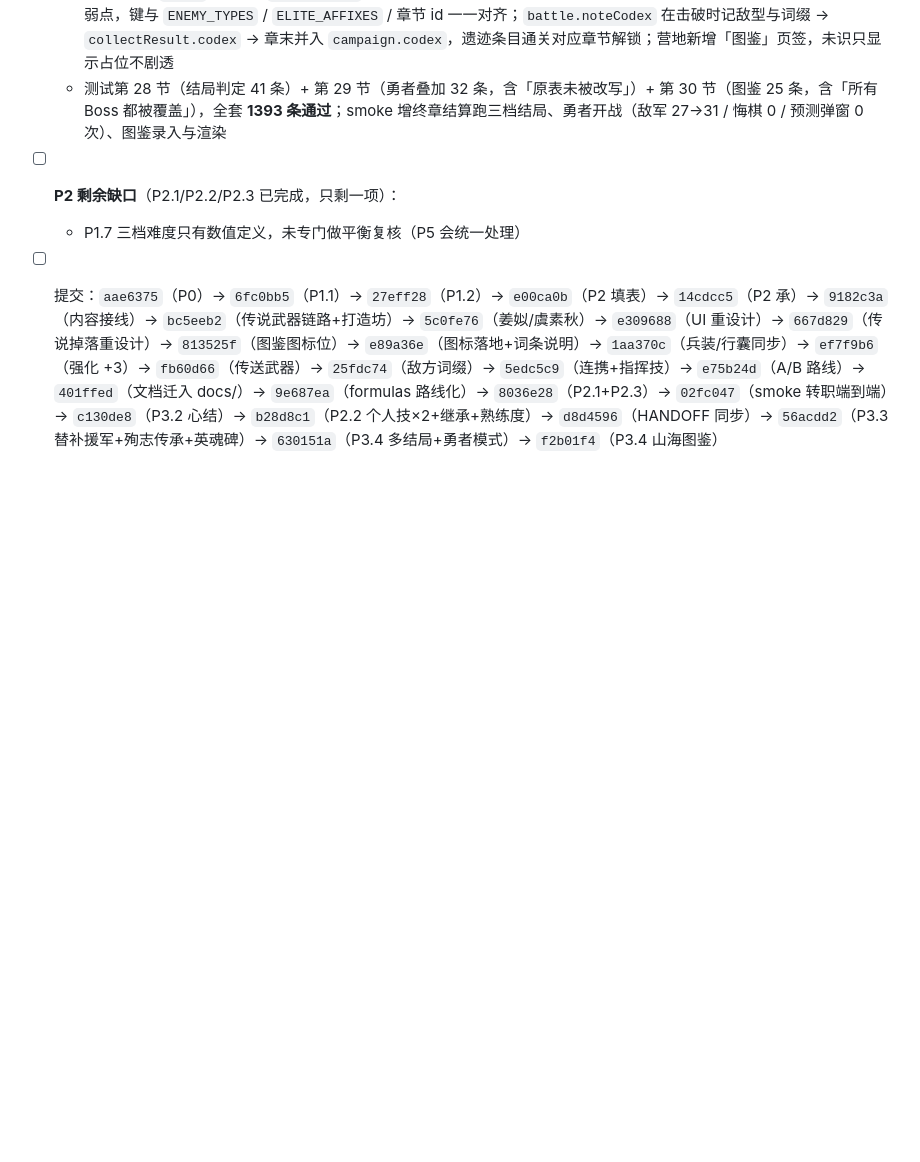
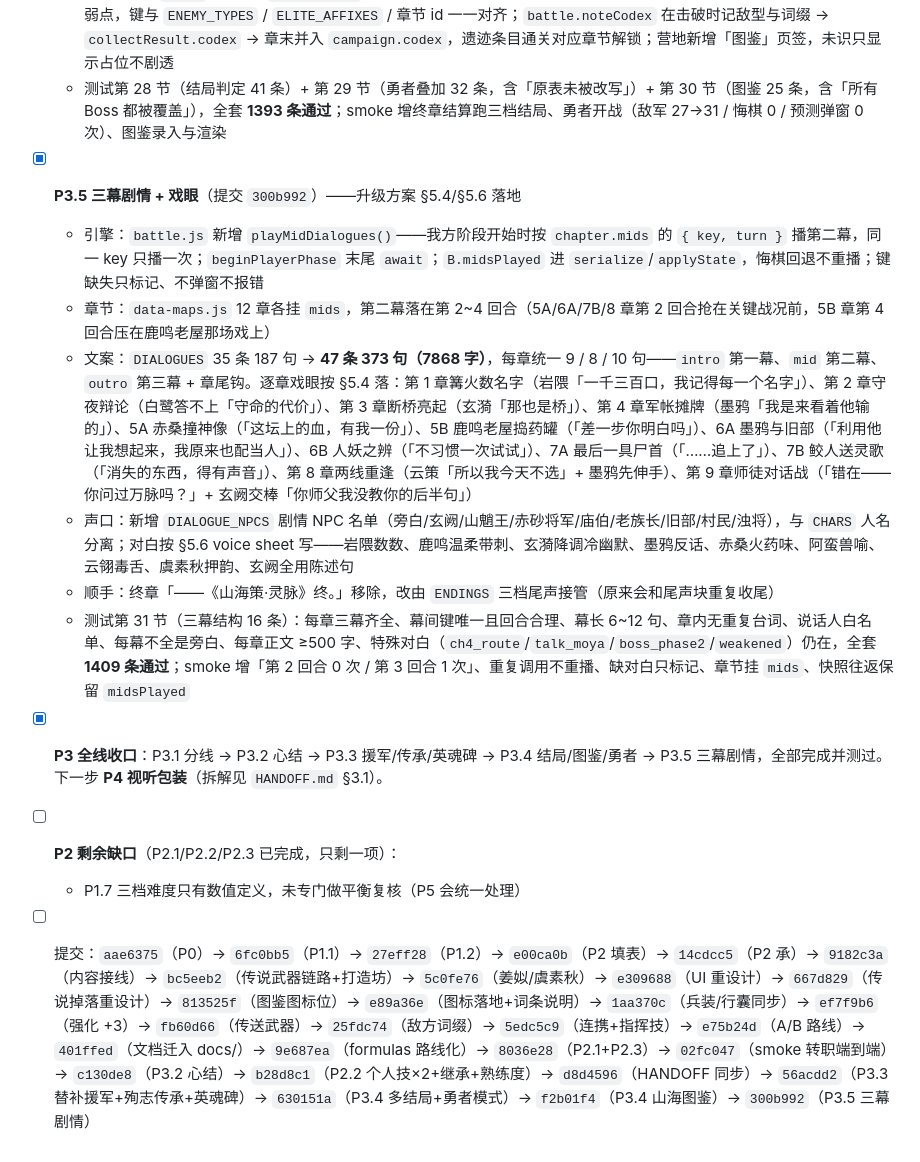
Before and after one commit to 718997675/shanhaice-srpg, a Markdown page: docs/开发计划.md, the part around the change. Rendered like a GitHub page; blank space fills up the shorter version.

```diff
--- a/docs/开发计划.md
+++ b/docs/开发计划.md
@@ -337,6 +337,14 @@ terrainDyn: { "x,y": { kind:'ice'|'swamp'|'cover'|'bridge', state } }
   - 勇者模式：`data-core.js` 的 `HEROIC` + `diffOf(campaign)`——与难度正交，取用时叠加（敌军 ×1.15、经验 ×0.9、悔棋 0），「修罗 + 勇者」自动得 ×1.32，且不改写难度表；难度页加勾选框；`battle` 全项目难度取值统一走 `diffOf`；勇者下 `chooseAttackTarget` 跳过 `UI.forecast`（无战斗预测）；通关授徽 `records.heroicBadge`
   - 山海图鉴：`CODEX` 29 条 + `CODEX_KINDS` 五类（妖兽 8 / 灵兽 3 / 精英词缀 4 / 首领 12 / 遗迹 2），每条含异闻小传与实战弱点，键与 `ENEMY_TYPES` / `ELITE_AFFIXES` / 章节 id 一一对齐；`battle.noteCodex` 在击破时记敌型与词缀 → `collectResult.codex` → 章末并入 `campaign.codex`，遗迹条目通关对应章节解锁；营地新增「图鉴」页签，未识只显示占位不剧透
   - 测试第 28 节（结局判定 41 条）+ 第 29 节（勇者叠加 32 条，含「原表未被改写」）+ 第 30 节（图鉴 25 条，含「所有 Boss 都被覆盖」），全套 **1393 条通过**；smoke 增终章结算跑三档结局、勇者开战（敌军 27→31 / 悔棋 0 / 预测弹窗 0 次）、图鉴录入与渲染
+- [x] **P3.5 三幕剧情 + 戏眼**（提交 `300b992`）——升级方案 §5.4/§5.6 落地
+  - 引擎：`battle.js` 新增 `playMidDialogues()`——我方阶段开始时按 `chapter.mids` 的 `{ key, turn }` 播第二幕，同一 key 只播一次；`beginPlayerPhase` 末尾 `await`；`B.midsPlayed` 进 `serialize`/`applyState`，悔棋回退不重播；键缺失只标记、不弹窗不报错
+  - 章节：`data-maps.js` 12 章各挂 `mids`，第二幕落在第 2~4 回合（5A/6A/7B/8 章第 2 回合抢在关键战况前，5B 章第 4 回合压在鹿鸣老屋那场戏上）
+  - 文案：`DIALOGUES` 35 条 187 句 → **47 条 373 句（7868 字）**，每章统一 9 / 8 / 10 句——`intro` 第一幕、`mid` 第二幕、`outro` 第三幕 + 章尾钩。逐章戏眼按 §5.4 落：第 1 章篝火数名字（岩隈「一千三百口，我记得每一个名字」）、第 2 章守夜辩论（白鹭答不上「守命的代价」）、第 3 章断桥亮起（玄漪「那也是桥」）、第 4 章军帐摊牌（墨鸦「我是来看着他输的」）、5A 赤桑撞神像（「这坛上的血，有我一份」）、5B 鹿鸣老屋捣药罐（「差一步你明白吗」）、6A 墨鸦与旧部（「利用他让我想起来，我原来也配当人」）、6B 人妖之辨（「不习惯一次试试」）、7A 最后一具尸首（「……追上了」）、7B 鲛人送灵歌（「消失的东西，得有声音」）、第 8 章两线重逢（云策「所以我今天不选」+ 墨鸦先伸手）、第 9 章师徒对话战（「错在——你问过万脉吗？」+ 玄阙交棒「你师父我没教你的后半句」）
+  - 声口：新增 `DIALOGUE_NPCS` 剧情 NPC 名单（旁白/玄阙/山魈王/赤砂将军/庙伯/老族长/旧部/村民/浊将），与 `CHARS` 人名分离；对白按 §5.6 voice sheet 写——岩隈数数、鹿鸣温柔带刺、玄漪降调冷幽默、墨鸦反话、赤桑火药味、阿蛮兽喻、云翎毒舌、虞素秋押韵、玄阙全用陈述句
+  - 顺手：终章「——《山海策·灵脉》终。」移除，改由 `ENDINGS` 三档尾声接管（原来会和尾声块重复收尾）
+  - 测试第 31 节（三幕结构 16 条）：每章三幕齐全、幕间键唯一且回合合理、幕长 6~12 句、章内无重复台词、说话人白名单、每幕不全是旁白、每章正文 ≥500 字、特殊对白（`ch4_route`/`talk_moya`/`boss_phase2`/`weakened`）仍在，全套 **1409 条通过**；smoke 增「第 2 回合 0 次 / 第 3 回合 1 次」、重复调用不重播、缺对白只标记、章节挂 `mids`、快照往返保留 `midsPlayed`
+- [x] **P3 全线收口**：P3.1 分线 → P3.2 心结 → P3.3 援军/传承/英魂碑 → P3.4 结局/图鉴/勇者 → P3.5 三幕剧情，全部完成并测过。下一步 **P4 视听包装**（拆解见 `HANDOFF.md` §3.1）。
 - [ ] **P2 剩余缺口**（P2.1/P2.2/P2.3 已完成，只剩一项）：
   - P1.7 三档难度只有数值定义，未专门做平衡复核（P5 会统一处理）
-- [ ] 提交：`aae6375`（P0）→ `6fc0bb5`（P1.1）→ `27eff28`（P1.2）→ `e00ca0b`（P2 填表）→ `14cdcc5`（P2 承）→ `9182c3a`（内容接线）→ `bc5eeb2`（传说武器链路+打造坊）→ `5c0fe76`（姜姒/虞素秋）→ `e309688`（UI 重设计）→ `667d829`（传说掉落重设计）→ `813525f`（图鉴图标位）→ `e89a36e`（图标落地+词条说明）→ `1aa370c`（兵装/行囊同步）→ `ef7f9b6`（强化 +3）→ `fb60d66`（传送武器）→ `25fdc74`（敌方词缀）→ `5edc5c9`（连携+指挥技）→ `e75b24d`（A/B 路线）→ `401ffed`（文档迁入 docs/）→ `9e687ea`（formulas 路线化）→ `8036e28`（P2.1+P2.3）→ `02fc047`（smoke 转职端到端）→ `c130de8`（P3.2 心结）→ `b28d8c1`（P2.2 个人技×2+继承+熟练度）→ `d8d4596`（HANDOFF 同步）→ `56acdd2`（P3.3 替补援军+殉志传承+英魂碑）→ `630151a`（P3.4 多结局+勇者模式）→ `f2b01f4`（P3.4 山海图鉴）
+- [ ] 提交：`aae6375`（P0）→ `6fc0bb5`（P1.1）→ `27eff28`（P1.2）→ `e00ca0b`（P2 填表）→ `14cdcc5`（P2 承）→ `9182c3a`（内容接线）→ `bc5eeb2`（传说武器链路+打造坊）→ `5c0fe76`（姜姒/虞素秋）→ `e309688`（UI 重设计）→ `667d829`（传说掉落重设计）→ `813525f`（图鉴图标位）→ `e89a36e`（图标落地+词条说明）→ `1aa370c`（兵装/行囊同步）→ `ef7f9b6`（强化 +3）→ `fb60d66`（传送武器）→ `25fdc74`（敌方词缀）→ `5edc5c9`（连携+指挥技）→ `e75b24d`（A/B 路线）→ `401ffed`（文档迁入 docs/）→ `9e687ea`（formulas 路线化）→ `8036e28`（P2.1+P2.3）→ `02fc047`（smoke 转职端到端）→ `c130de8`（P3.2 心结）→ `b28d8c1`（P2.2 个人技×2+继承+熟练度）→ `d8d4596`（HANDOFF 同步）→ `56acdd2`（P3.3 替补援军+殉志传承+英魂碑）→ `630151a`（P3.4 多结局+勇者模式）→ `f2b01f4`（P3.4 山海图鉴）→ `300b992`（P3.5 三幕剧情）
```
Also changed, not shown: HANDOFF.md (+18 -19 lines).
